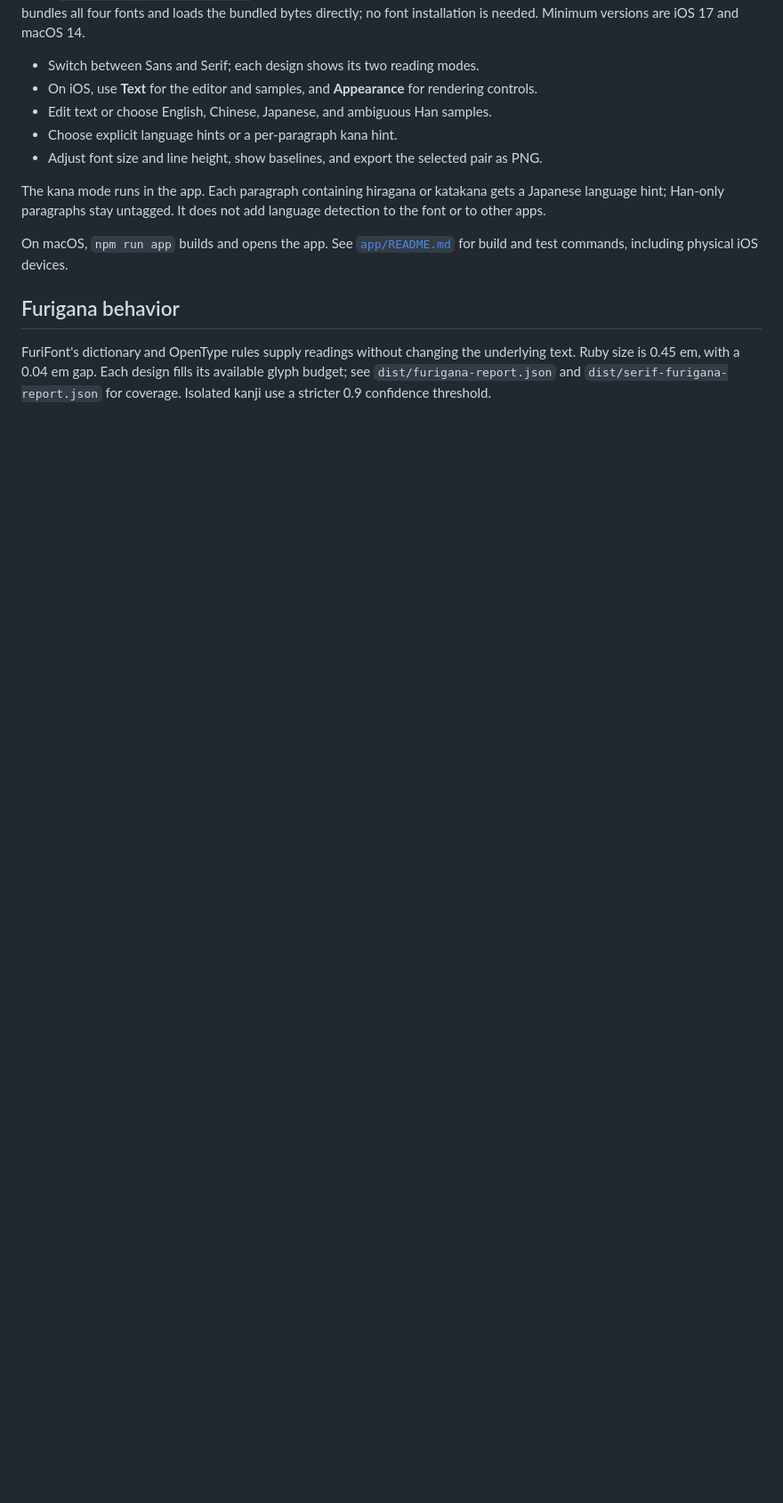
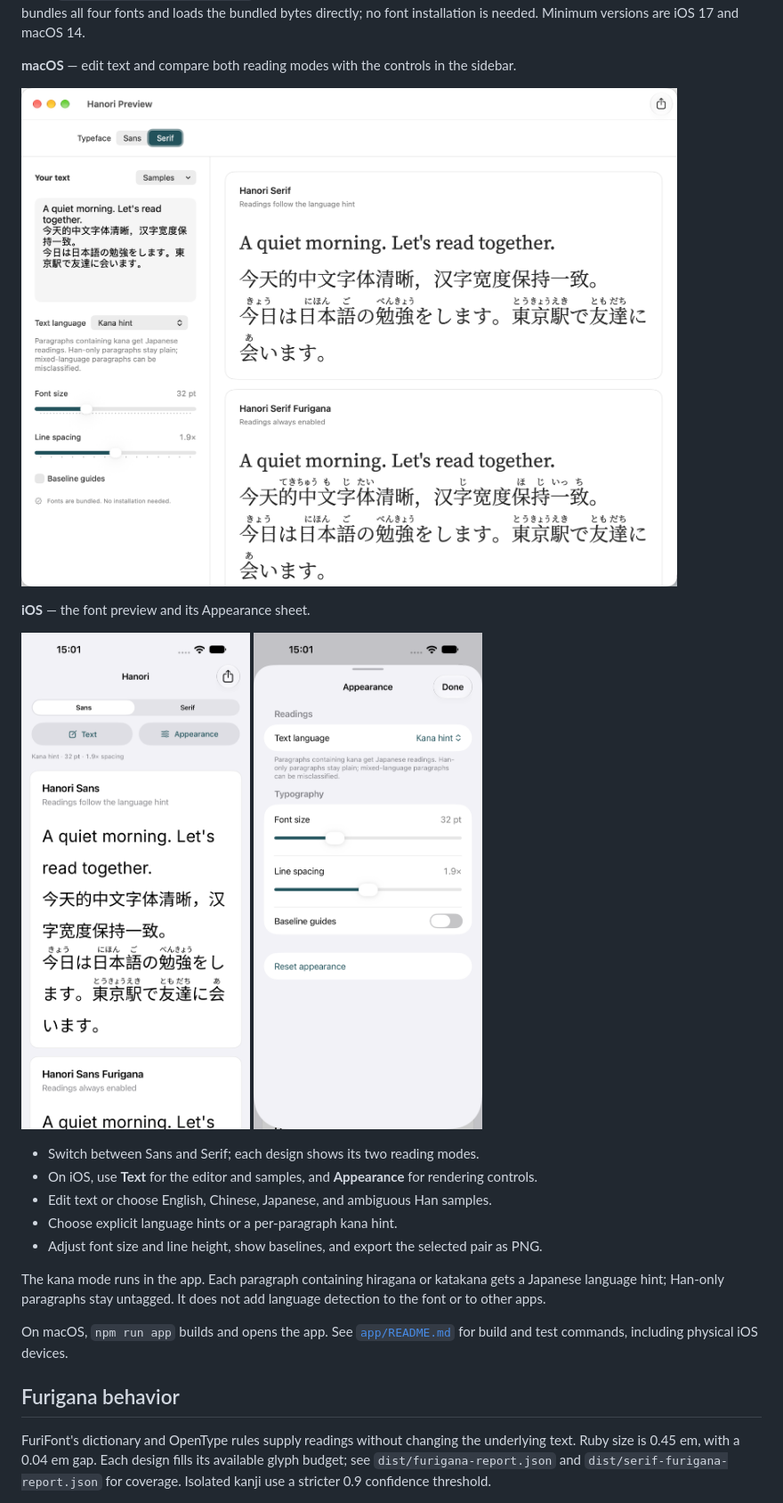
Before and after one commit to hewigovens/hanori-sans, a Markdown page: README.md, the part around one of its changes. Shown at 89% size. GitHub-like rendering; pictures changed too: docs/screenshots/ios-appearance.png (added), docs/screenshots/ios-preview.png (added), docs/screenshots/macos-preview.png (added); blank space fills up the shorter version.

Commit message:
Apply the Mac app icon and document native previews

```diff
--- a/README.md
+++ b/README.md
@@ -48,6 +50,17 @@ Open [`app/HanoriPreview.xcodeproj`](app/HanoriPreview.xcodeproj) in Xcode and r
 **HanoriPreview** on My Mac, an iPhone, or an iPad simulator. The app bundles all
 four fonts and loads the bundled bytes directly; no font installation is needed.
 Minimum versions are iOS 17 and macOS 14.
+
+**macOS** — edit text and compare both reading modes with the controls in the sidebar.
+
+![Hanori Preview on macOS showing Serif with plain Chinese and Japanese furigana](docs/screenshots/macos-preview.png)
+
+**iOS** — the font preview and its Appearance sheet.
+
+<p>
+  <img src="docs/screenshots/ios-preview.png" width="280" alt="Hanori Sans preview on iOS showing English, Chinese, and Japanese text">
+  <img src="docs/screenshots/ios-appearance.png" width="280" alt="iOS Appearance controls for language hints, font size, line spacing, and baseline guides">
+</p>
 
 - Switch between Sans and Serif; each design shows its two reading modes.
 - On iOS, use **Text** for the editor and samples, and **Appearance** for rendering controls.
```
Also changed, not shown: other parts of README.md (+2 -0 lines), app/README.md (+6 -0 lines), 5 other files.
